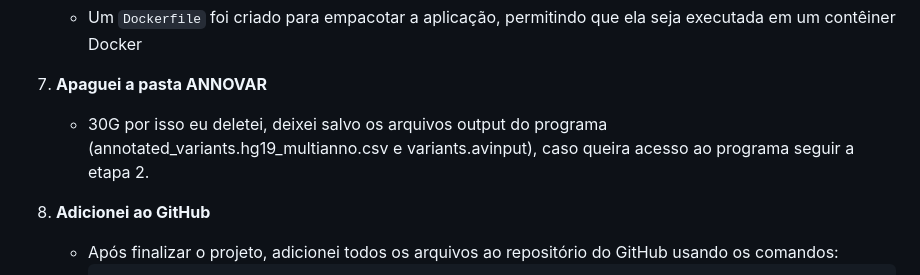
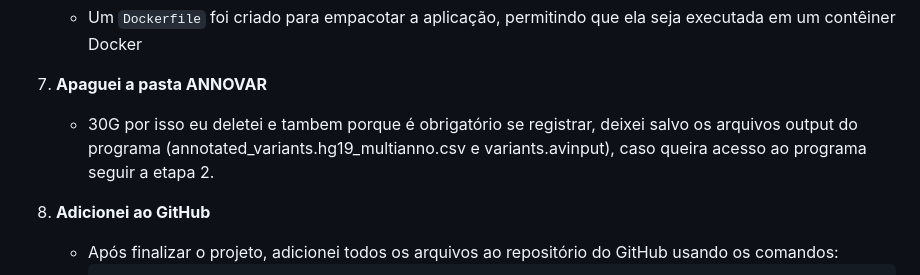
Before and after one commit to Sammypacoo/Bionfo_dasa, a Markdown page: README.md, the part around the change. GitHub-like rendering.

```diff
--- a/README.md
+++ b/README.md
@@ -41,7 +41,7 @@ Este projeto envolve a anotação de variantes genéticas a partir de arquivos V
    - Um `Dockerfile` foi criado para empacotar a aplicação, permitindo que ela seja executada em um contêiner Docker
 
 7. **Apaguei a pasta ANNOVAR**
-   - 30G por isso eu deletei, deixei salvo os  arquivos output do programa (annotated_variants.hg19_multianno.csv e variants.avinput), caso queira acesso ao programa seguir a etapa 2.
+   - 30G por isso eu deletei e tambem porque é obrigatório se registrar, deixei salvo os  arquivos output do programa (annotated_variants.hg19_multianno.csv e variants.avinput), caso queira acesso ao programa seguir a etapa 2.
 
 8. **Adicionei ao GitHub**
    - Após finalizar o projeto, adicionei todos os arquivos ao repositório do GitHub usando os comandos:
```
